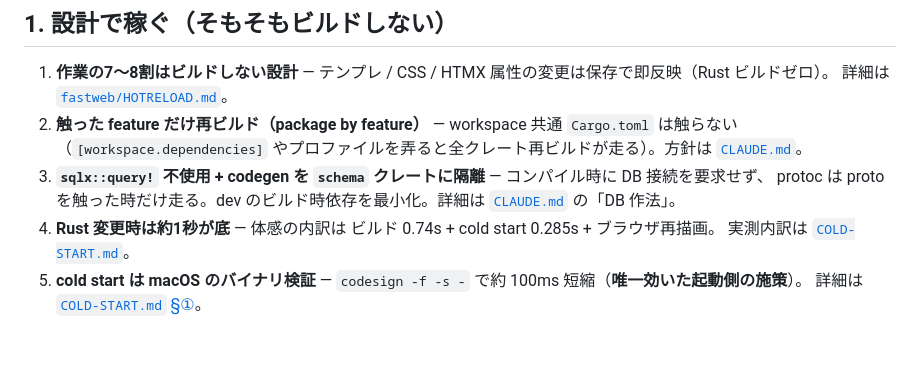
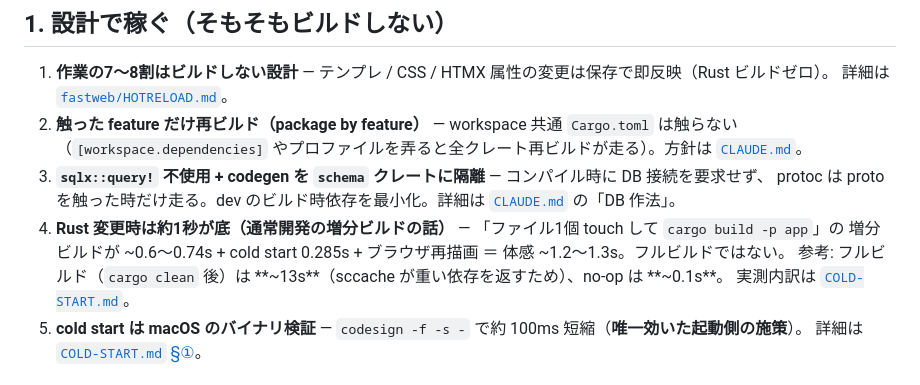
Before and after one commit to daijinload/eikodan, a Markdown page: lastshot/FAST-RUST.md, the part around the change. GitHub-like rendering; blank space fills up the shorter version.

```diff
--- a/lastshot/FAST-RUST.md
+++ b/lastshot/FAST-RUST.md
@@ -11,7 +11,9 @@ lastshot で採った高速化施策の一覧。実測根拠と「効かなか
    （`[workspace.dependencies]` やプロファイルを弄ると全クレート再ビルドが走る）。方針は [`CLAUDE.md`](./CLAUDE.md)。
 3. **`sqlx::query!` 不使用 + codegen を `schema` クレートに隔離** — コンパイル時に DB 接続を要求せず、
    protoc は proto を触った時だけ走る。dev のビルド時依存を最小化。詳細は [`CLAUDE.md`](./CLAUDE.md) の「DB 作法」。
-4. **Rust 変更時は約1秒が底** — 体感の内訳は ビルド 0.74s + cold start 0.285s + ブラウザ再描画。
+4. **Rust 変更時は約1秒が底（通常開発の増分ビルドの話）** — 「ファイル1個 touch して `cargo build -p app`」の
+   増分ビルドが ~0.6〜0.74s + cold start 0.285s + ブラウザ再描画 ＝ 体感 ~1.2〜1.3s。フルビルドではない。
+   参考: フルビルド（`cargo clean` 後）は **~13s**（sccache が重い依存を返すため）、no-op は **~0.1s**。
    実測内訳は [`COLD-START.md`](./COLD-START.md)。
 5. **cold start は macOS のバイナリ検証** — `codesign -f -s -` で約 100ms 短縮（**唯一効いた起動側の施策**）。
    詳細は [`COLD-START.md` §①](./COLD-START.md)。
```
Also changed, not shown: lastshot/COLD-START.md (+17 -0 lines).
